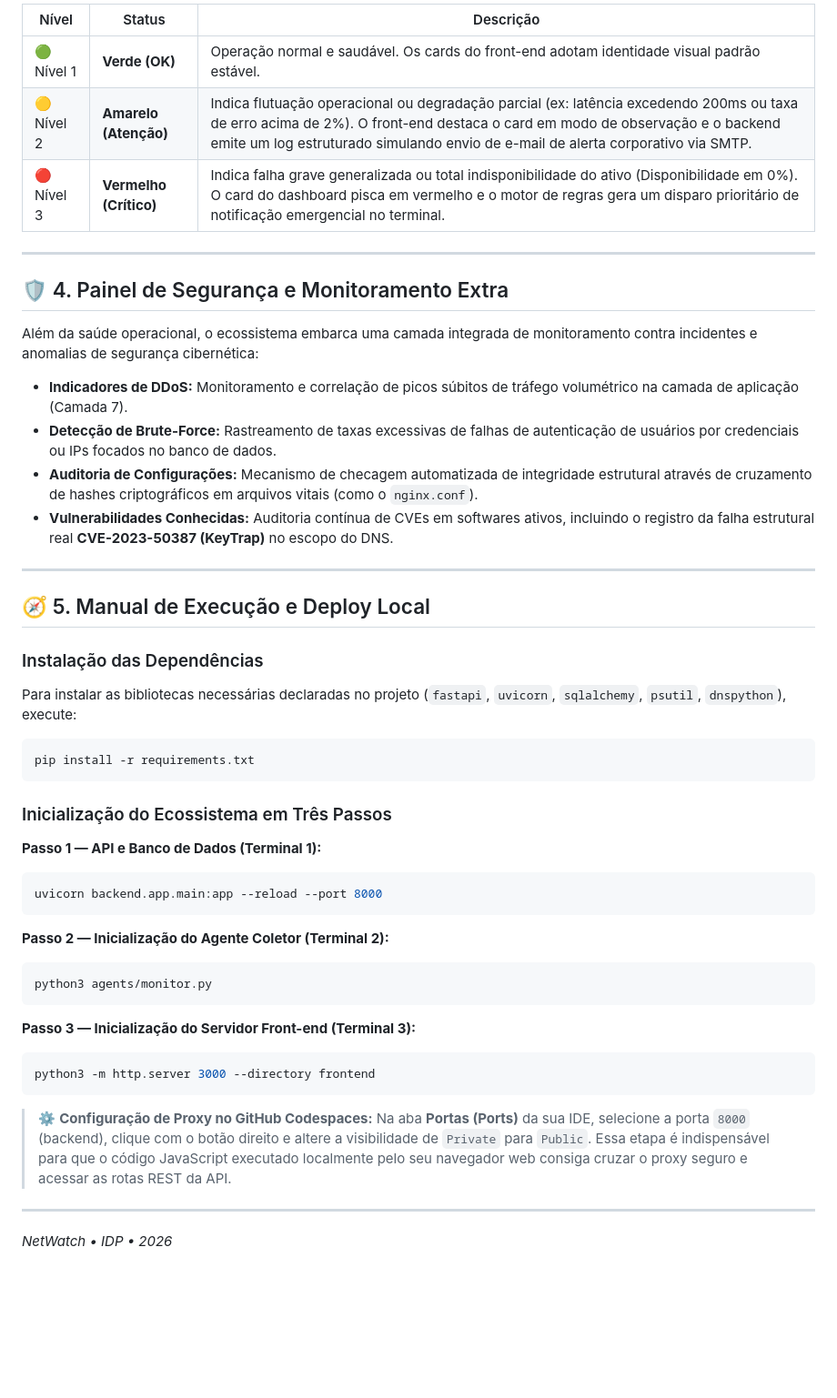
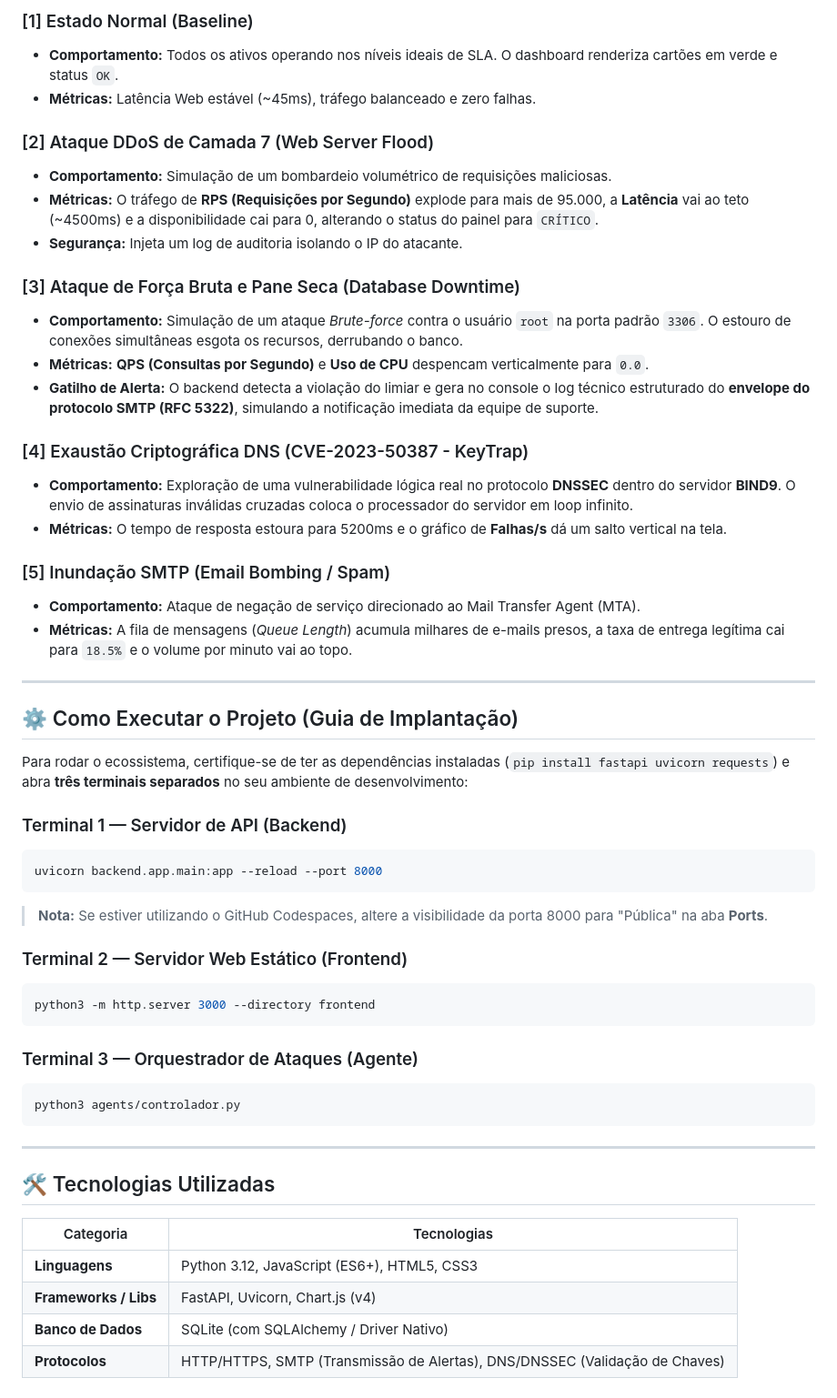
Before and after one commit to laismedeiros19/TrabalhoFinalRedes, a Markdown page: README.md, the part around one of its changes. Shown at 91% size. Rendered like a GitHub page; blank space fills up the shorter version.

````diff
--- a/README.md
+++ b/README.md
@@ -74,52 +30,64 @@ O backend possui uma engrenagem de auditoria analítica que intercepta cada payl
 
-| Nível | Status | Descrição |
-|-------|--------|-----------|
-| 🟢 Nível 1 | **Verde (OK)** | Operação normal e saudável. Os cards do front-end adotam identidade visual padrão estável. |
-| 🟡 Nível 2 | **Amarelo (Atenção)** | Indica flutuação operacional ou degradação parcial (ex: latência excedendo 200ms ou taxa de erro acima de 2%). O front-end destaca o card em modo de observação e o backend emite um log estruturado simulando envio de e-mail de alerta corporativo via SMTP. |
-| 🔴 Nível 3 | **Vermelho (Crítico)** | Indica falha grave generalizada ou total indisponibilidade do ativo (Disponibilidade em 0%). O card do dashboard pisca em vermelho e o motor de regras gera um disparo prioritário de notificação emergencial no terminal. |
+### [1] Estado Normal (Baseline)
+
+- **Comportamento:** Todos os ativos operando nos níveis ideais de SLA. O dashboard renderiza cartões em verde e status `OK`.
+- **Métricas:** Latência Web estável (~45ms), tráfego balanceado e zero falhas.
+
+### [2] Ataque DDoS de Camada 7 (Web Server Flood)
+
+- **Comportamento:** Simulação de um bombardeio volumétrico de requisições maliciosas.
+- **Métricas:** O tráfego de **RPS (Requisições por Segundo)** explode para mais de 95.000, a **Latência** vai ao teto (~4500ms) e a disponibilidade cai para 0, alterando o status do painel para `CRÍTICO`.
+- **Segurança:** Injeta um log de auditoria isolando o IP do atacante.
+
+### [3] Ataque de Força Bruta e Pane Seca (Database Downtime)
+
+- **Comportamento:** Simulação de um ataque *Brute-force* contra o usuário `root` na porta padrão `3306`. O estouro de conexões simultâneas esgota os recursos, derrubando o banco.
+- **Métricas:** **QPS (Consultas por Segundo)** e **Uso de CPU** despencam verticalmente para `0.0`.
+- **Gatilho de Alerta:** O backend detecta a violação do limiar e gera no console o log técnico estruturado do **envelope do protocolo SMTP (RFC 5322)**, simulando a notificação imediata da equipe de suporte.
+
+### [4] Exaustão Criptográfica DNS (CVE-2023-50387 - KeyTrap)
+
+- **Comportamento:** Exploração de uma vulnerabilidade lógica real no protocolo **DNSSEC** dentro do servidor **BIND9**. O envio de assinaturas inválidas cruzadas coloca o processador do servidor em loop infinito.
+- **Métricas:** O tempo de resposta estoura para 5200ms e o gráfico de **Falhas/s** dá um salto vertical na tela.
+
+### [5] Inundação SMTP (Email Bombing / Spam)
+
+- **Comportamento:** Ataque de negação de serviço direcionado ao Mail Transfer Agent (MTA).
+- **Métricas:** A fila de mensagens (*Queue Length*) acumula milhares de e-mails presos, a taxa de entrega legítima cai para `18.5%` e o volume por minuto vai ao topo.
 
 ---
 
-## 🛡️ 4. Painel de Segurança e Monitoramento Extra
+## ⚙️ Como Executar o Projeto (Guia de Implantação)
 
-Além da saúde operacional, o ecossistema embarca uma camada integrada de monitoramento contra incidentes e anomalias de segurança cibernética:
+Para rodar o ecossistema, certifique-se de ter as dependências instaladas (`pip install fastapi uvicorn requests`) e abra **três terminais separados** no seu ambiente de desenvolvimento:
 
-- **Indicadores de DDoS:** Monitoramento e correlação de picos súbitos de tráfego volumétrico na camada de aplicação (Camada 7).
-- **Detecção de Brute-Force:** Rastreamento de taxas excessivas de falhas de autenticação de usuários por credenciais ou IPs focados no banco de dados.
-- **Auditoria de Configurações:** Mecanismo de checagem automatizada de integridade estrutural através de cruzamento de hashes criptográficos em arquivos vitais (como o `nginx.conf`).
-- **Vulnerabilidades Conhecidas:** Auditoria contínua de CVEs em softwares ativos, incluindo o registro da falha estrutural real **CVE-2023-50387 (KeyTrap)** no escopo do DNS.
+### Terminal 1 — Servidor de API (Backend)
 
----
-
-## 🧭 5. Manual de Execução e Deploy Local
-
-### Instalação das Dependências
-
-Para instalar as bibliotecas necessárias declaradas no projeto (`fastapi`, `uvicorn`, `sqlalchemy`, `psutil`, `dnspython`), execute:
-
-```bash
-pip install -r requirements.txt
-```
-
-### Inicialização do Ecossistema em Três Passos
-
-**Passo 1 — API e Banco de Dados (Terminal 1):**
 ```bash
 uvicorn backend.app.main:app --reload --port 8000
 ```
 
-**Passo 2 — Inicialização do Agente Coletor (Terminal 2):**
-```bash
-python3 agents/monitor.py
-```
+> **Nota:** Se estiver utilizando o GitHub Codespaces, altere a visibilidade da porta 8000 para "Pública" na aba **Ports**.
 
-**Passo 3 — Inicialização do Servidor Front-end (Terminal 3):**
+### Terminal 2 — Servidor Web Estático (Frontend)
+
 ```bash
 python3 -m http.server 3000 --directory frontend
 ```
 
-> ⚙️ **Configuração de Proxy no GitHub Codespaces:** Na aba **Portas (Ports)** da sua IDE, selecione a porta `8000` (backend), clique com o botão direito e altere a visibilidade de `Private` para `Public`. Essa etapa é indispensável para que o código JavaScript executado localmente pelo seu navegador web consiga cruzar o proxy seguro e acessar as rotas REST da API.
+### Terminal 3 — Orquestrador de Ataques (Agente)
+
+```bash
+python3 agents/controlador.py
+```
 
 ---
 
-*NetWatch • IDP • 2026*
+## 🛠️ Tecnologias Utilizadas
+
+| Categoria | Tecnologias |
+|---|---|
+| **Linguagens** | Python 3.12, JavaScript (ES6+), HTML5, CSS3 |
+| **Frameworks / Libs** | FastAPI, Uvicorn, Chart.js (v4) |
+| **Banco de Dados** | SQLite (com SQLAlchemy / Driver Nativo) |
+| **Protocolos** | HTTP/HTTPS, SMTP (Transmissão de Alertas), DNS/DNSSEC (Validação de Chaves) |
````
Also changed, not shown: other parts of README.md (+15 -59 lines).
